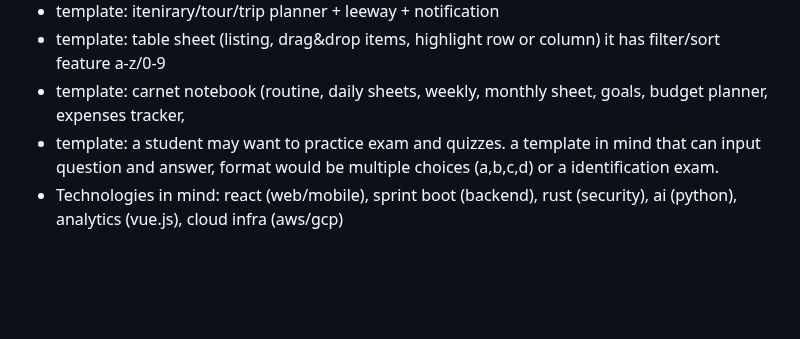
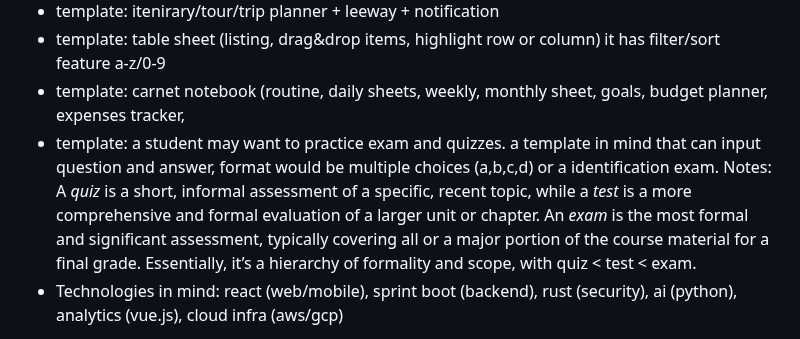
Before and after one commit to adamjohndbenitez/L0gN3, a Markdown page: README.md, the part around the change. Rendered like a GitHub page; blank space fills up the shorter version.

```diff
--- a/README.md
+++ b/README.md
@@ -31,6 +31,8 @@ List of follow up Questions?
 - template: table sheet (listing, drag&drop items, highlight row or column) it has filter/sort feature a-z/0-9
 - template: carnet notebook (routine, daily sheets, weekly, monthly sheet, goals, budget planner, expenses tracker,
 - template: a student may want to practice exam and quizzes. a template in mind that can input question and answer, format would be multiple choices (a,b,c,d) or a identification exam.
+Notes:
+A *quiz* is a short, informal assessment of a specific, recent topic, while a *test* is a more comprehensive and formal evaluation of a larger unit or chapter. An *exam* is the most formal and significant assessment, typically covering all or a major portion of the course material for a final grade. Essentially, it’s a hierarchy of formality and scope, with quiz < test < exam.
 - Technologies in mind: react (web/mobile), sprint boot (backend), rust (security), ai (python), analytics (vue.js), cloud infra (aws/gcp)
 
 2. How many users?
```
